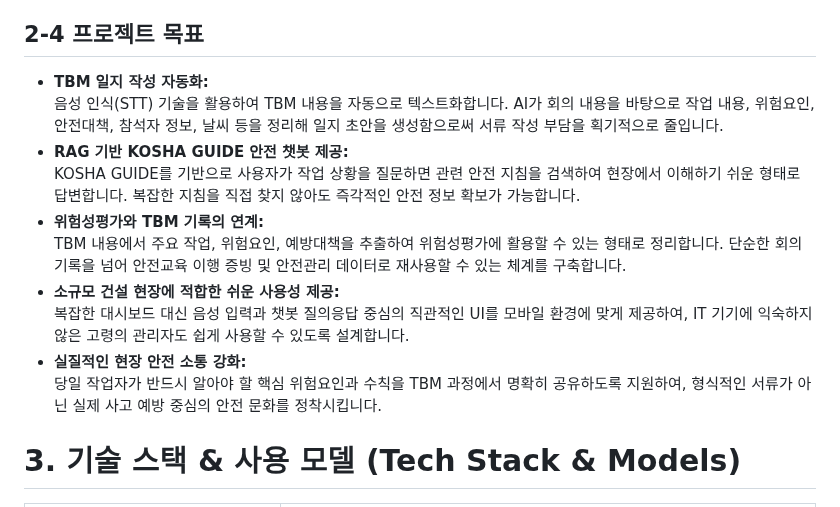
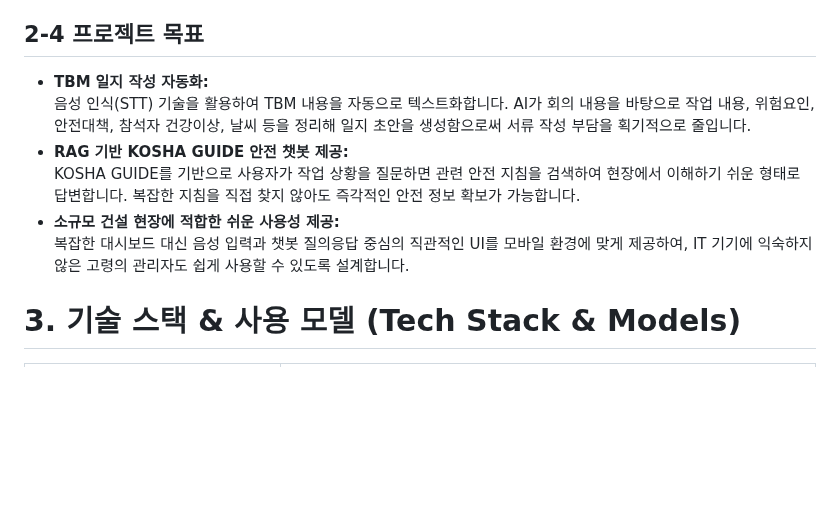
Before and after one commit to sknetworks-family-aicamp/skn24-4th-3team, a Markdown page: README.md, the part around the change. GitHub-like rendering; blank space fills up the shorter version.

```diff
--- a/README.md
+++ b/README.md
@@ -135,11 +135,10 @@ HelpMet은 매일 반복되는 TBM 일지 작성을 AI로 보조하여, 관리
 
 ## 2-4 프로젝트 목표
 
-* **TBM 일지 작성 자동화:** <br>음성 인식(STT) 기술을 활용하여 TBM 내용을 자동으로 텍스트화합니다. AI가 회의 내용을 바탕으로 작업 내용, 위험요인, 안전대책, 참석자 정보, 날씨 등을 정리해 일지 초안을 생성함으로써 서류 작성 부담을 획기적으로 줄입니다.
-* **RAG 기반 KOSHA GUIDE 안전 챗봇 제공:** <br>KOSHA GUIDE를 기반으로 사용자가 작업 상황을 질문하면 관련 안전 지침을 검색하여 현장에서 이해하기 쉬운 형태로 답변합니다. 복잡한 지침을 직접 찾지 않아도 즉각적인 안전 정보 확보가 가능합니다.
-* **위험성평가와 TBM 기록의 연계:**<br> TBM 내용에서 주요 작업, 위험요인, 예방대책을 추출하여 위험성평가에 활용할 수 있는 형태로 정리합니다. 단순한 회의 기록을 넘어 안전교육 이행 증빙 및 안전관리 데이터로 재사용할 수 있는 체계를 구축합니다.
-* **소규모 건설 현장에 적합한 쉬운 사용성 제공:**<br> 복잡한 대시보드 대신 음성 입력과 챗봇 질의응답 중심의 직관적인 UI를 모바일 환경에 맞게 제공하여, IT 기기에 익숙하지 않은 고령의 관리자도 쉽게 사용할 수 있도록 설계합니다.
-* **실질적인 현장 안전 소통 강화:**<br> 당일 작업자가 반드시 알아야 할 핵심 위험요인과 수칙을 TBM 과정에서 명확히 공유하도록 지원하여, 형식적인 서류가 아닌 실제 사고 예방 중심의 안전 문화를 정착시킵니다.
+- **TBM 일지 작성 자동화:** <br>음성 인식(STT) 기술을 활용하여 TBM 내용을 자동으로 텍스트화합니다. AI가 회의 내용을 바탕으로 작업 내용, 위험요인, 안전대책, 참석자 건강이상, 날씨 등을 정리해 일지 초안을 생성함으로써 서류 작성 부담을 획기적으로 줄입니다.
+- **RAG 기반 KOSHA GUIDE 안전 챗봇 제공:** <br>KOSHA GUIDE를 기반으로 사용자가 작업 상황을 질문하면 관련 안전 지침을 검색하여 현장에서 이해하기 쉬운 형태로 답변합니다. 복잡한 지침을 직접 찾지 않아도 즉각적인 안전 정보 확보가 가능합니다.
+- **소규모 건설 현장에 적합한 쉬운 사용성 제공:** <br> 복잡한 대시보드 대신 음성 입력과 챗봇 질의응답 중심의 직관적인 UI를 모바일 환경에 맞게 제공하여, IT 기기에 익숙하지 않은 고령의 관리자도 쉽게 사용할 수 있도록 설계합니다.
+
 # 3. 기술 스택 & 사용 모델 (Tech Stack & Models)
 
 <table>
```
